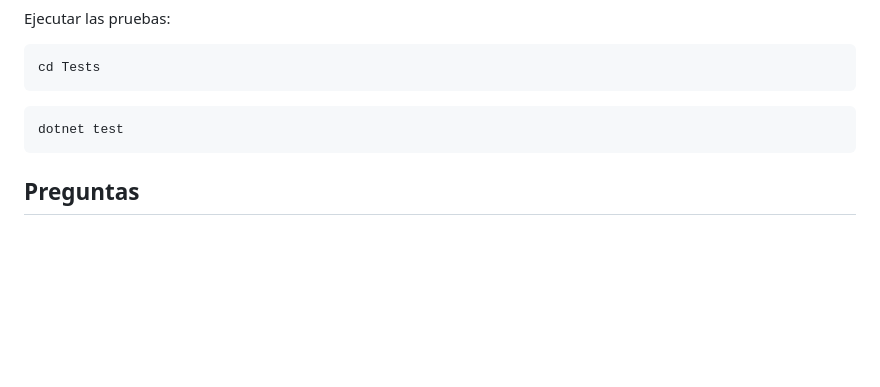
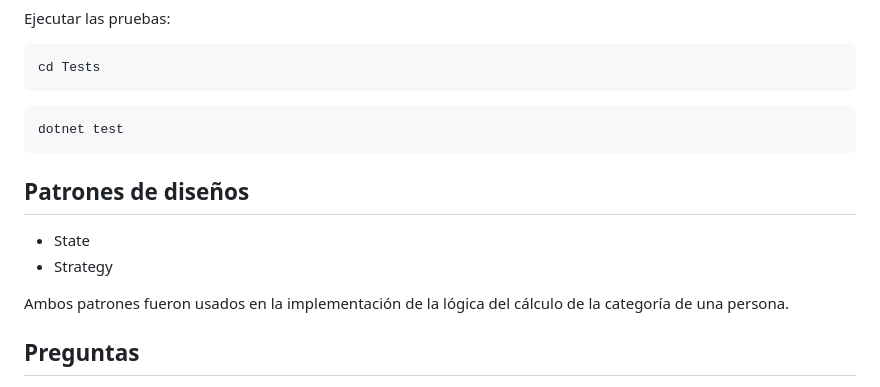
Before and after one commit to celedituro/my-new-app, a Markdown page: README.md, the part around the change. Drawn GitHub-style; blank space fills up the shorter version.

Commit message:
refactor: update readme

````diff
--- a/README.md
+++ b/README.md
@@ -35,6 +35,12 @@ cd Tests
 ```
 dotnet test
 ```
+## Patrones de diseños
+- State
+- Strategy
+
+Ambos patrones fueron usados en la implementación de la lógica del cálculo de la categoría de una persona.
+
 ## Preguntas
 1. ¿Qué diferencia hay entre hacer que la base de datos se encargue de filtrar información que se tiene que visualizar en el frontend y hacer el filtro directamente en el frontend sin resolverlo a nivel de la base de datos? Las bases de datos tienen gestores que se encargan de optimizar las consultas que se hacen a las mismas con el objetivo de que las respuestas sean inmediatas o se puedan brindar lo más rápido posible. Por lo tanto, hacer el filtro a nivel de las bases de datos en un sistema con abundante cantidad de información almacenada es mucho más veloz que si se hace por medio del frontend.
 
````
